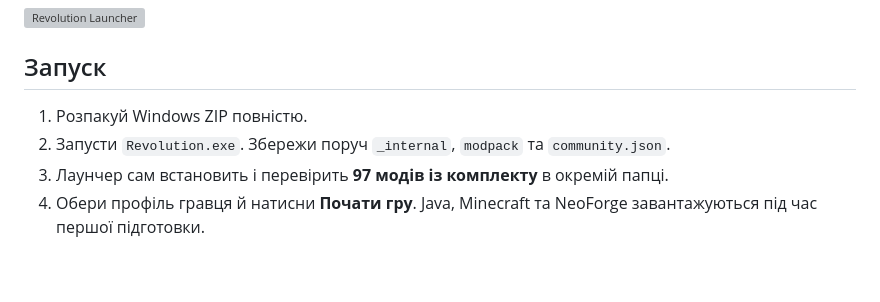
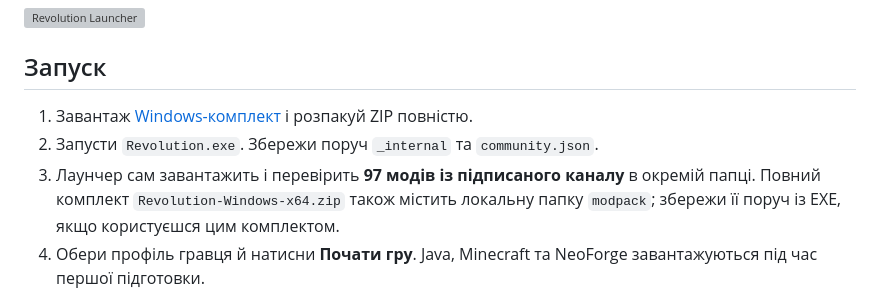
Before and after one commit to idenoff-cmyk/revolution-launcher-updates, a Markdown page: README.md, the part around the change. GitHub-like rendering; blank space fills up the shorter version; grey boxes are pictures that could not be loaded.

Commit message:
Document the compact Windows distribution and automatic mod downloads

```diff
--- a/README.md
+++ b/README.md
@@ -10,9 +10,9 @@
 
 ## Запуск
 
-1. Розпакуй Windows ZIP повністю.
-2. Запусти `Revolution.exe`. Збережи поруч `_internal`, `modpack` та `community.json`.
-3. Лаунчер сам встановить і перевірить **97 модів із комплекту** в окремій папці.
+1. Завантаж [Windows-комплект](https://github.com/idenoff-cmyk/revolution-launcher-updates/releases/latest/download/Revolution-Windows-online-x64.zip) і розпакуй ZIP повністю.
+2. Запусти `Revolution.exe`. Збережи поруч `_internal` та `community.json`.
+3. Лаунчер сам завантажить і перевірить **97 модів із підписаного каналу** в окремій папці. Повний комплект `Revolution-Windows-x64.zip` також містить локальну папку `modpack`; збережи її поруч із EXE, якщо користуєшся цим комплектом.
 4. Обери профіль гравця й натисни **Почати гру**. Java, Minecraft та NeoForge завантажуються під час першої підготовки.
 
 Python, Node.js та окремий Qt користувачу не потрібні. Потрібен інтернет для підготовки гри та кілька гігабайтів вільного місця. Дані: `%LOCALAPPDATA%\RevolutionLauncher`.
```
